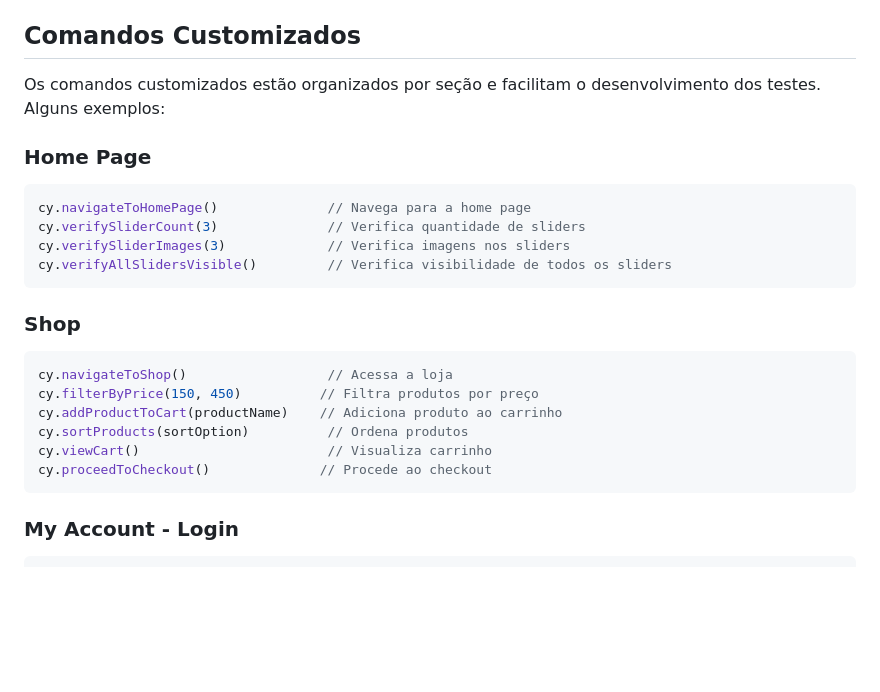
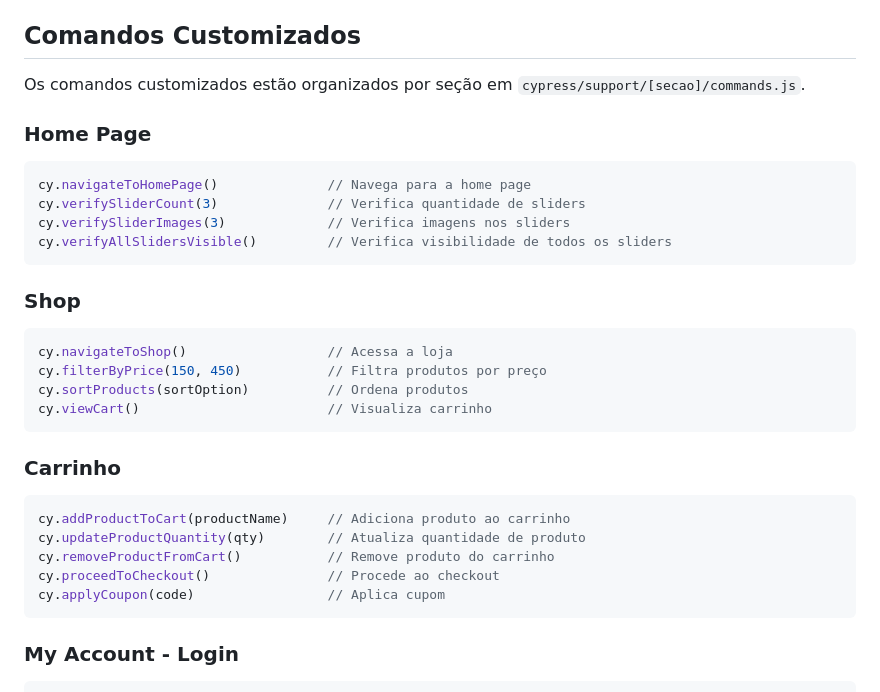
Before and after one commit to AlissonZanoni/Alisson_Zanoni_TCC, a Markdown page: Source/automacao/README.md, the part around one of its changes. Drawn GitHub-style; blank space fills up the shorter version.

````diff
--- a/Source/automacao/README.md
+++ b/Source/automacao/README.md
@@ -167,7 +219,7 @@ Os seletores usados são baseados na estrutura HTML da aplicação:
 
 ## Comandos Customizados
 
-Os comandos customizados estão organizados por seção e facilitam o desenvolvimento dos testes. Alguns exemplos:
+Os comandos customizados estão organizados por seção em `cypress/support/[secao]/commands.js`.
 
 ### Home Page
 ```javascript
@@ -180,11 +232,18 @@ cy.verifyAllSlidersVisible()         // Verifica visibilidade de todos os slider
 ### Shop
 ```javascript
 cy.navigateToShop()                  // Acessa a loja
-cy.filterByPrice(150, 450)          // Filtra produtos por preço
-cy.addProductToCart(productName)    // Adiciona produto ao carrinho
+cy.filterByPrice(150, 450)           // Filtra produtos por preço
 cy.sortProducts(sortOption)          // Ordena produtos
 cy.viewCart()                        // Visualiza carrinho
-cy.proceedToCheckout()              // Procede ao checkout
+```
+
+### Carrinho
+```javascript
+cy.addProductToCart(productName)     // Adiciona produto ao carrinho
+cy.updateProductQuantity(qty)        // Atualiza quantidade de produto
+cy.removeProductFromCart()           // Remove produto do carrinho
+cy.proceedToCheckout()               // Procede ao checkout
+cy.applyCoupon(code)                 // Aplica cupom
 ```
 
 ### My Account - Login
````
Also changed, not shown: other parts of Source/automacao/README.md (+97 -29 lines).
